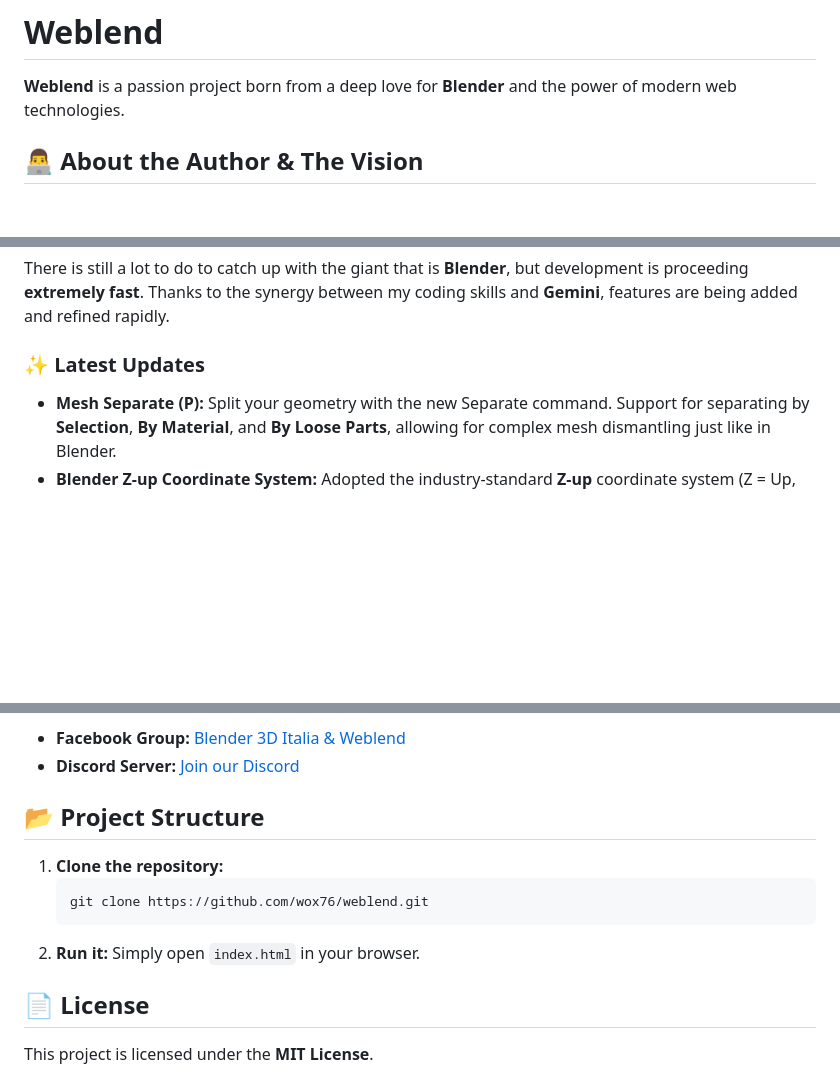
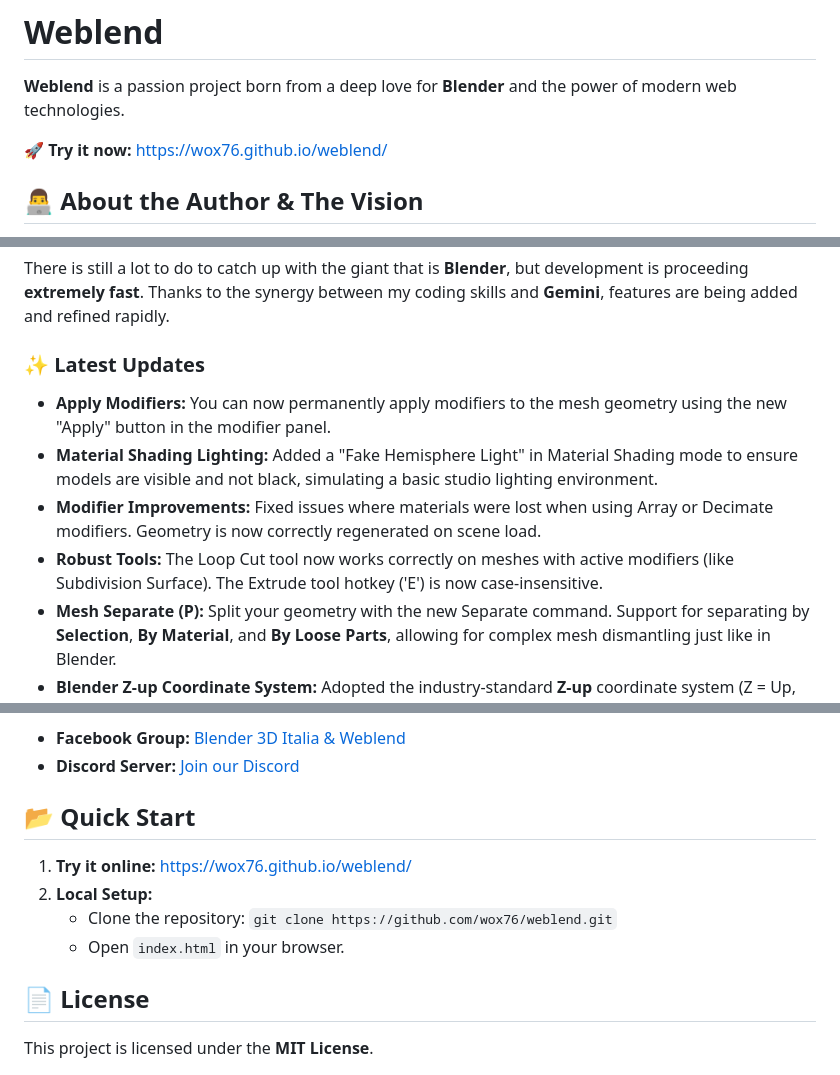
Before and after one commit to wox76/weblend, a Markdown page: README.md, 3 parts joined by grey strips. GitHub-like rendering; blank space fills up the shorter version.

Commit message:
Docs: Update README with live site link and latest features

````diff
--- a/README.md
+++ b/README.md
@@ -1,6 +1,8 @@
 # Weblend
 
 **Weblend** is a passion project born from a deep love for **Blender** and the power of modern web technologies.
+
+🚀 **Try it now:** [https://wox76.github.io/weblend/](https://wox76.github.io/weblend/)
 
 ## 👨‍💻 About the Author & The Vision
 
@@ -39,6 +41,10 @@ You will find familiar concepts everywhere:
 There is still a lot to do to catch up with the giant that is **Blender**, but development is proceeding **extremely fast**. Thanks to the synergy between my coding skills and **Gemini**, features are being added and refined rapidly.
 
 ### ✨ Latest Updates
+- **Apply Modifiers:** You can now permanently apply modifiers to the mesh geometry using the new "Apply" button in the modifier panel.
+- **Material Shading Lighting:** Added a "Fake Hemisphere Light" in Material Shading mode to ensure models are visible and not black, simulating a basic studio lighting environment.
+- **Modifier Improvements:** Fixed issues where materials were lost when using Array or Decimate modifiers. Geometry is now correctly regenerated on scene load.
+- **Robust Tools:** The Loop Cut tool now works correctly on meshes with active modifiers (like Subdivision Surface). The Extrude tool hotkey ('E') is now case-insensitive.
 - **Mesh Separate (P):** Split your geometry with the new Separate command. Support for separating by **Selection**, **By Material**, and **By Loose Parts**, allowing for complex mesh dismantling just like in Blender.
 - **Blender Z-up Coordinate System:** Adopted the industry-standard **Z-up** coordinate system (Z = Up, Blue axis), ensuring a seamless transition for Blender users.
 - **Incremental Object Naming:** Implemented an automatic naming system that adds `.001`, `.002`, etc., to duplicate object names, keeping your Scene Collection organized.
@@ -67,13 +73,11 @@ Join the conversation and stay updated:
 - **Facebook Group:** [Blender 3D Italia & Weblend](https://www.facebook.com/groups/134106979989778)
 - **Discord Server:** [Join our Discord](https://discord.com/channels/691583809640202251/691583810327805974)
 
-## 📂 Project Structure
-1. **Clone the repository:**
-   ```bash
-   git clone https://github.com/wox76/weblend.git
-   ```
-2. **Run it:**
-   Simply open `index.html` in your browser.
+## 📂 Quick Start
+1. **Try it online:** [https://wox76.github.io/weblend/](https://wox76.github.io/weblend/)
+2. **Local Setup:**
+   - Clone the repository: `git clone https://github.com/wox76/weblend.git`
+   - Open `index.html` in your browser.
 
 ## 📄 License
 
````
